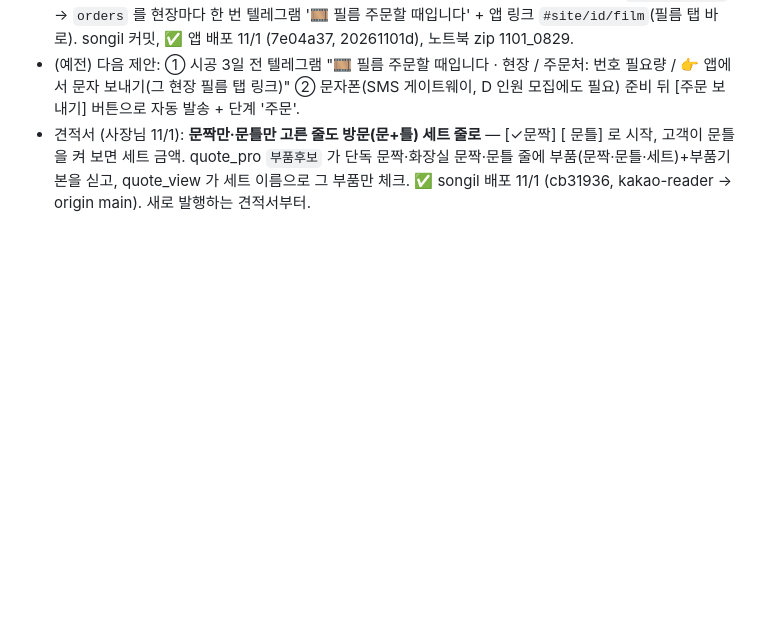
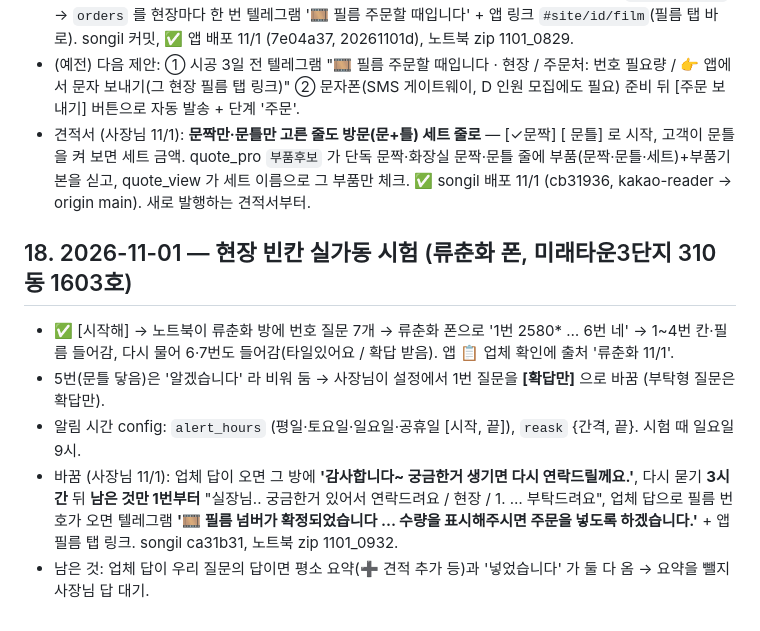
Before and after one commit to jayunsu22/sitenote, a Markdown page: docs/업무자동화_프로젝트.md, the part around the change. GitHub-like rendering; blank space fills up the shorter version.

Commit message:
인계 문서: 18절 현장 빈칸 실가동 시험

```diff
--- a/docs/업무자동화_프로젝트.md
+++ b/docs/업무자동화_프로젝트.md
@@ -363,3 +363,10 @@
 - ✅ 만듦 (사장님: 3일 → **5일 전**, 재고 없음·판매 중지 대비): 노트북이 1시간마다 site-gaps(`orderDays: 5`) → `orders` 를 현장마다 한 번 텔레그램 '🎞 필름 주문할 때입니다' + 앱 링크 `#site/id/film`(필름 탭 바로). songil 커밋, ✅ 앱 배포 11/1 (7e04a37, 20261101d), 노트북 zip 1101_0829.
 - (예전) 다음 제안: ① 시공 3일 전 텔레그램 "🎞 필름 주문할 때입니다 · 현장 / 주문처: 번호 필요량 / 👉 앱에서 문자 보내기(그 현장 필름 탭 링크)" ② 문자폰(SMS 게이트웨이, D 인원 모집에도 필요) 준비 뒤 [주문 보내기] 버튼으로 자동 발송 + 단계 '주문'.
 - 견적서 (사장님 11/1): **문짝만·문틀만 고른 줄도 방문(문+틀) 세트 줄로** — [✓문짝] [ 문틀] 로 시작, 고객이 문틀을 켜 보면 세트 금액. quote_pro `부품후보` 가 단독 문짝·화장실 문짝·문틀 줄에 부품(문짝·문틀·세트)+부품기본을 싣고, quote_view 가 세트 이름으로 그 부품만 체크. ✅ songil 배포 11/1 (cb31936, kakao-reader → origin main). 새로 발행하는 견적서부터.
+
+## 18. 2026-11-01 — 현장 빈칸 실가동 시험 (류춘화 폰, 미래타운3단지 310동 1603호)
+- ✅ [시작해] → 노트북이 류춘화 방에 번호 질문 7개 → 류춘화 폰으로 '1번 2580* … 6번 네' → 1~4번 칸·필름 들어감, 다시 물어 6·7번도 들어감(타일있어요 / 확답 받음). 앱 📋 업체 확인에 출처 '류춘화 11/1'.
+- 5번(문틀 닿음)은 '알겠습니다' 라 비워 둠 → 사장님이 설정에서 1번 질문을 **[확답만]** 으로 바꿈 (부탁형 질문은 확답만).
+- 알림 시간 config: `alert_hours` (평일·토요일·일요일·공휴일 [시작, 끝]), `reask` {간격, 끝}. 시험 때 일요일 9시.
+- 바꿈 (사장님 11/1): 업체 답이 오면 그 방에 **'감사합니다~ 궁금한거 생기면 다시 연락드릴께요.'**, 다시 묻기 **3시간** 뒤 **남은 것만 1번부터** "실장님.. 궁금한거 있어서 연락드려요 / 현장 / 1. … 부탁드려요", 업체 답으로 필름 번호가 오면 텔레그램 **'🎞 필름 넘버가 확정되었습니다 … 수량을 표시해주시면 주문을 넣도록 하겠습니다.'** + 앱 필름 탭 링크. songil ca31b31, 노트북 zip 1101_0932.
+- 남은 것: 업체 답이 우리 질문의 답이면 평소 요약(➕ 견적 추가 등)과 '넣었습니다' 가 둘 다 옴 → 요약을 뺄지 사장님 답 대기.
```
